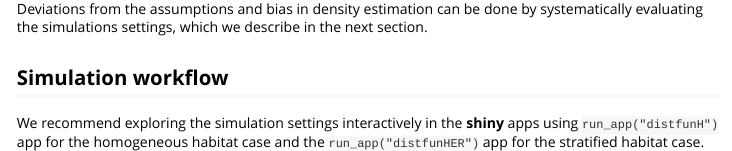
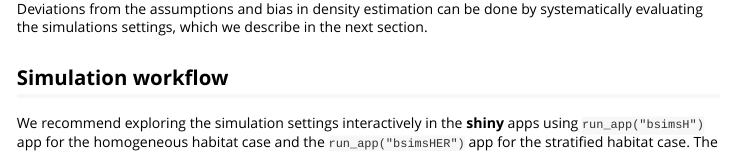
Before and after one commit to psolymos/bSims, an R Markdown document (vignettes/intro.Rmd): the page in a window 1100 px wide, from 18800 px down. Rendered offline with R 4.5, knitr and Pandoc, with nearby package versions; some code elsewhere in the file could not run offline.

Commit message:
change app names

```diff
--- a/vignettes/intro.Rmd
+++ b/vignettes/intro.Rmd
@@ -675,8 +675,8 @@ which we describe in the next section.
 
 We recommend exploring the simulation settings
 interactively in the **shiny** apps
-using `run_app("distfunH")` app for the homogeneous habitat case and
-the `run_app("distfunHER")` app for the stratified habitat case.
+using `run_app("bsimsH")` app for the homogeneous habitat case and
+the `run_app("bsimsHER")` app for the stratified habitat case.
 The apps represent the simulation layers as tabs,
 the last tab presenting the settings that can be copied onto the
 clipboard and pasted into the R session or code.
```
